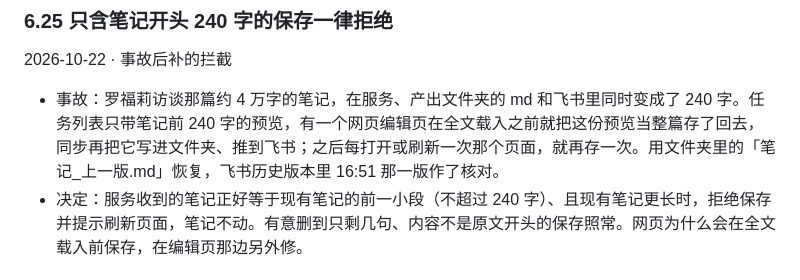
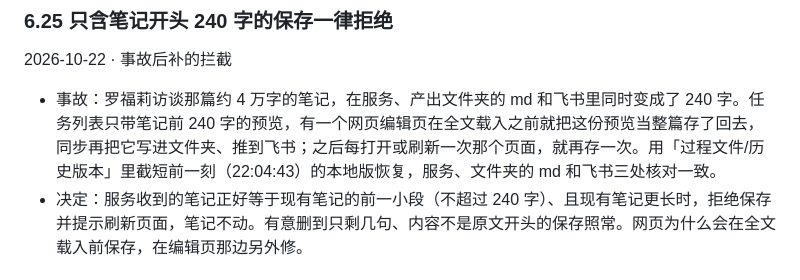
Before and after one commit to Userneima/fluentflow-local, a Markdown page: docs/02-决策记录.md, the part around the change. GitHub-like rendering.

Commit message:
Decision 6.25: the note was restored from the version kept just before it was cut short

```diff
--- a/docs/02-决策记录.md
+++ b/docs/02-决策记录.md
@@ -1093,7 +1093,7 @@
 
 2026-10-22 · 事故后补的拦截
 
-- 事故：罗福莉访谈那篇约 4 万字的笔记，在服务、产出文件夹的 md 和飞书里同时变成了 240 字。任务列表只带笔记前 240 字的预览，有一个网页编辑页在全文载入之前就把这份预览当整篇存了回去，同步再把它写进文件夹、推到飞书；之后每打开或刷新一次那个页面，就再存一次。用文件夹里的「笔记_上一版.md」恢复，飞书历史版本里 16:51 那一版作了核对。
+- 事故：罗福莉访谈那篇约 4 万字的笔记，在服务、产出文件夹的 md 和飞书里同时变成了 240 字。任务列表只带笔记前 240 字的预览，有一个网页编辑页在全文载入之前就把这份预览当整篇存了回去，同步再把它写进文件夹、推到飞书；之后每打开或刷新一次那个页面，就再存一次。用「过程文件/历史版本」里截短前一刻（22:04:43）的本地版恢复，服务、文件夹的 md 和飞书三处核对一致。
 - 决定：服务收到的笔记正好等于现有笔记的前一小段（不超过 240 字）、且现有笔记更长时，拒绝保存并提示刷新页面，笔记不动。有意删到只剩几句、内容不是原文开头的保存照常。网页为什么会在全文载入前保存，在编辑页那边另外修。
 
 ### 6.26 长录像的转录原文：输入框高度交给浏览器，播放进度只更新时钟
```
